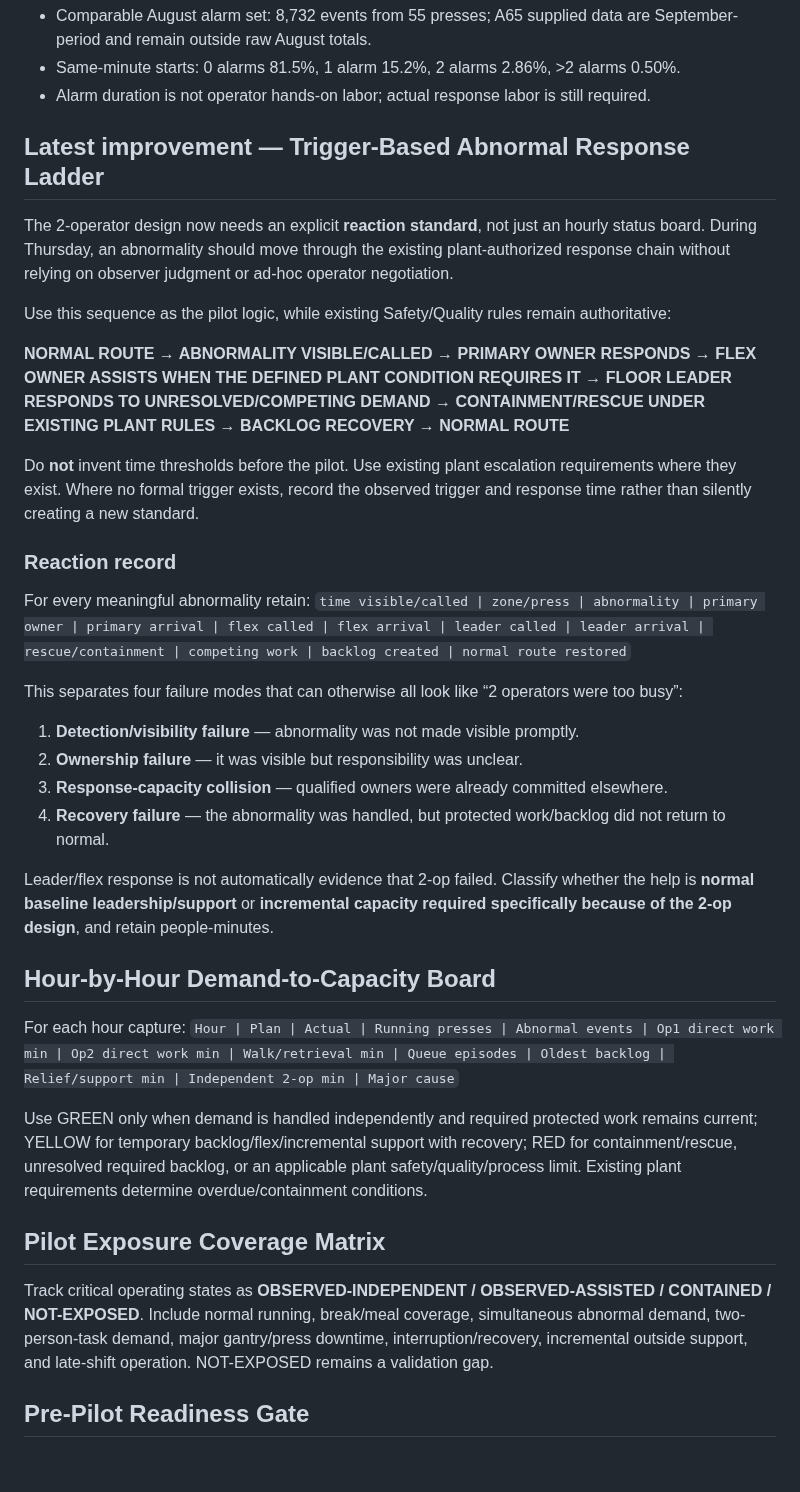
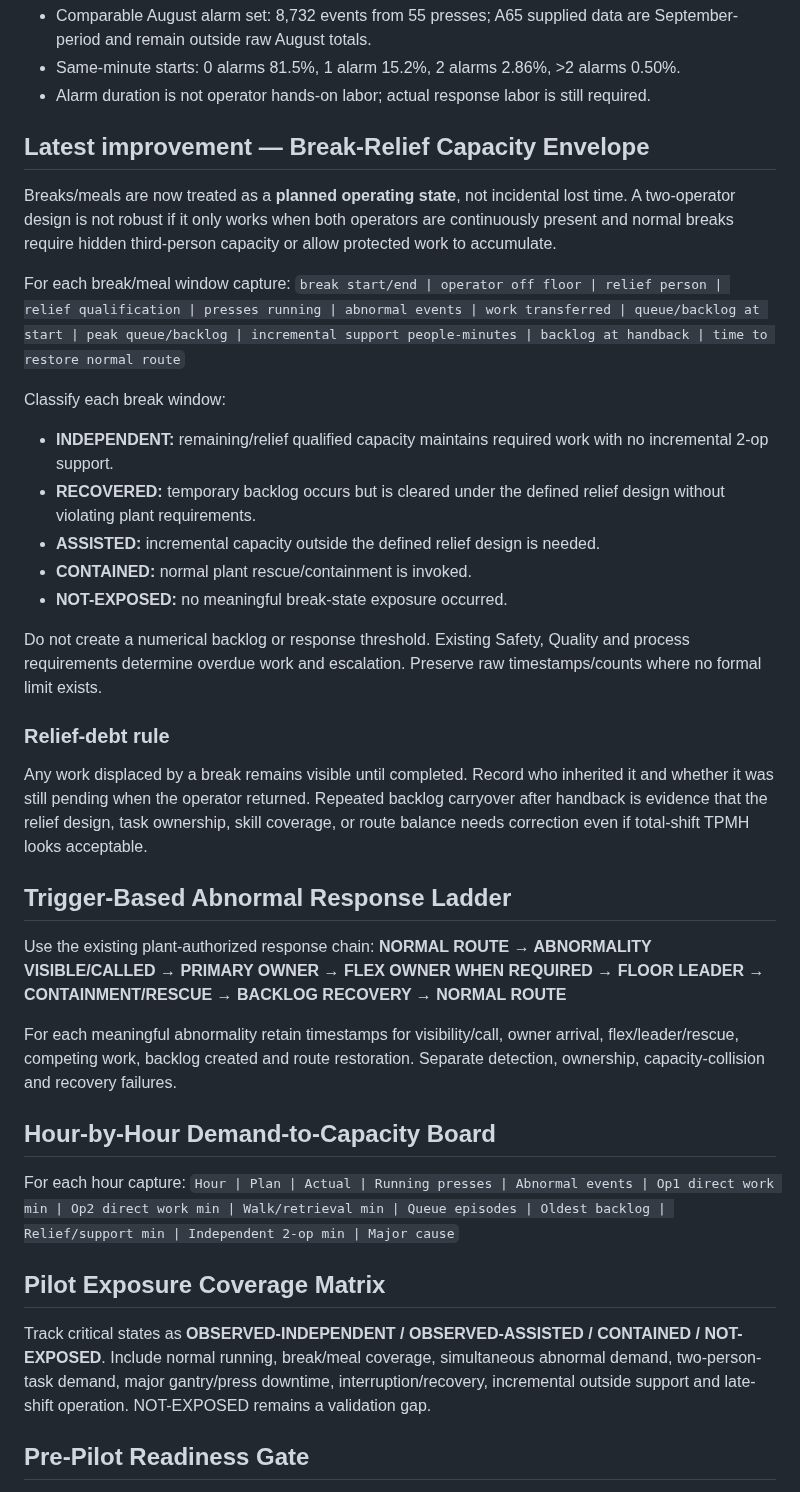
Before and after one commit to nithin1999/Playground, a Markdown page: curing-tpmh-dashboard/README.md, the part around one of its changes. Rendered like a GitHub page; blank space fills up the shorter version.

```diff
--- a/curing-tpmh-dashboard/README.md
+++ b/curing-tpmh-dashboard/README.md
@@ -8,35 +8,36 @@
 - Same-minute starts: 0 alarms 81.5%, 1 alarm 15.2%, 2 alarms 2.86%, >2 alarms 0.50%.
 - Alarm duration is not operator hands-on labor; actual response labor is still required.
 
-## Latest improvement — Trigger-Based Abnormal Response Ladder
-The 2-operator design now needs an explicit **reaction standard**, not just an hourly status board. During Thursday, an abnormality should move through the existing plant-authorized response chain without relying on observer judgment or ad-hoc operator negotiation.
+## Latest improvement — Break-Relief Capacity Envelope
+Breaks/meals are now treated as a **planned operating state**, not incidental lost time. A two-operator design is not robust if it only works when both operators are continuously present and normal breaks require hidden third-person capacity or allow protected work to accumulate.
 
-Use this sequence as the pilot logic, while existing Safety/Quality rules remain authoritative:
+For each break/meal window capture:
+`break start/end | operator off floor | relief person | relief qualification | presses running | abnormal events | work transferred | queue/backlog at start | peak queue/backlog | incremental support people-minutes | backlog at handback | time to restore normal route`
 
-**NORMAL ROUTE → ABNORMALITY VISIBLE/CALLED → PRIMARY OWNER RESPONDS → FLEX OWNER ASSISTS WHEN THE DEFINED PLANT CONDITION REQUIRES IT → FLOOR LEADER RESPONDS TO UNRESOLVED/COMPETING DEMAND → CONTAINMENT/RESCUE UNDER EXISTING PLANT RULES → BACKLOG RECOVERY → NORMAL ROUTE**
+Classify each break window:
+- **INDEPENDENT:** remaining/relief qualified capacity maintains required work with no incremental 2-op support.
+- **RECOVERED:** temporary backlog occurs but is cleared under the defined relief design without violating plant requirements.
+- **ASSISTED:** incremental capacity outside the defined relief design is needed.
+- **CONTAINED:** normal plant rescue/containment is invoked.
+- **NOT-EXPOSED:** no meaningful break-state exposure occurred.
 
-Do **not** invent time thresholds before the pilot. Use existing plant escalation requirements where they exist. Where no formal trigger exists, record the observed trigger and response time rather than silently creating a new standard.
+Do not create a numerical backlog or response threshold. Existing Safety, Quality and process requirements determine overdue work and escalation. Preserve raw timestamps/counts where no formal limit exists.
 
-### Reaction record
-For every meaningful abnormality retain:
-`time visible/called | zone/press | abnormality | primary owner | primary arrival | flex called | flex arrival | leader called | leader arrival | rescue/containment | competing work | backlog created | normal route restored`
+### Relief-debt rule
+Any work displaced by a break remains visible until completed. Record who inherited it and whether it was still pending when the operator returned. Repeated backlog carryover after handback is evidence that the relief design, task ownership, skill coverage, or route balance needs correction even if total-shift TPMH looks acceptable.
 
-This separates four failure modes that can otherwise all look like “2 operators were too busy”:
-1. **Detection/visibility failure** — abnormality was not made visible promptly.
-2. **Ownership failure** — it was visible but responsibility was unclear.
-3. **Response-capacity collision** — qualified owners were already committed elsewhere.
-4. **Recovery failure** — the abnormality was handled, but protected work/backlog did not return to normal.
+## Trigger-Based Abnormal Response Ladder
+Use the existing plant-authorized response chain:
+**NORMAL ROUTE → ABNORMALITY VISIBLE/CALLED → PRIMARY OWNER → FLEX OWNER WHEN REQUIRED → FLOOR LEADER → CONTAINMENT/RESCUE → BACKLOG RECOVERY → NORMAL ROUTE**
 
-Leader/flex response is not automatically evidence that 2-op failed. Classify whether the help is **normal baseline leadership/support** or **incremental capacity required specifically because of the 2-op design**, and retain people-minutes.
+For each meaningful abnormality retain timestamps for visibility/call, owner arrival, flex/leader/rescue, competing work, backlog created and route restoration. Separate detection, ownership, capacity-collision and recovery failures.
 
 ## Hour-by-Hour Demand-to-Capacity Board
 For each hour capture:
 `Hour | Plan | Actual | Running presses | Abnormal events | Op1 direct work min | Op2 direct work min | Walk/retrieval min | Queue episodes | Oldest backlog | Relief/support min | Independent 2-op min | Major cause`
 
-Use GREEN only when demand is handled independently and required protected work remains current; YELLOW for temporary backlog/flex/incremental support with recovery; RED for containment/rescue, unresolved required backlog, or an applicable plant safety/quality/process limit. Existing plant requirements determine overdue/containment conditions.
-
 ## Pilot Exposure Coverage Matrix
-Track critical operating states as **OBSERVED-INDEPENDENT / OBSERVED-ASSISTED / CONTAINED / NOT-EXPOSED**. Include normal running, break/meal coverage, simultaneous abnormal demand, two-person-task demand, major gantry/press downtime, interruption/recovery, incremental outside support, and late-shift operation. NOT-EXPOSED remains a validation gap.
+Track critical states as **OBSERVED-INDEPENDENT / OBSERVED-ASSISTED / CONTAINED / NOT-EXPOSED**. Include normal running, break/meal coverage, simultaneous abnormal demand, two-person-task demand, major gantry/press downtime, interruption/recovery, incremental outside support and late-shift operation. NOT-EXPOSED remains a validation gap.
 
 ## Pre-Pilot Readiness Gate
 Use **GO / GO-WITH-CONTAINMENT / NOT-READY**. Freeze: (A) standard work/ownership, (B) qualified capacity, (C) abnormal-response rules, (D) relief/handoff, and (E) measurement. Existing plant safety, quality and process requirements remain authoritative.
```
Also changed, not shown: other parts of curing-tpmh-dashboard/README.md (+21 -23 lines).
